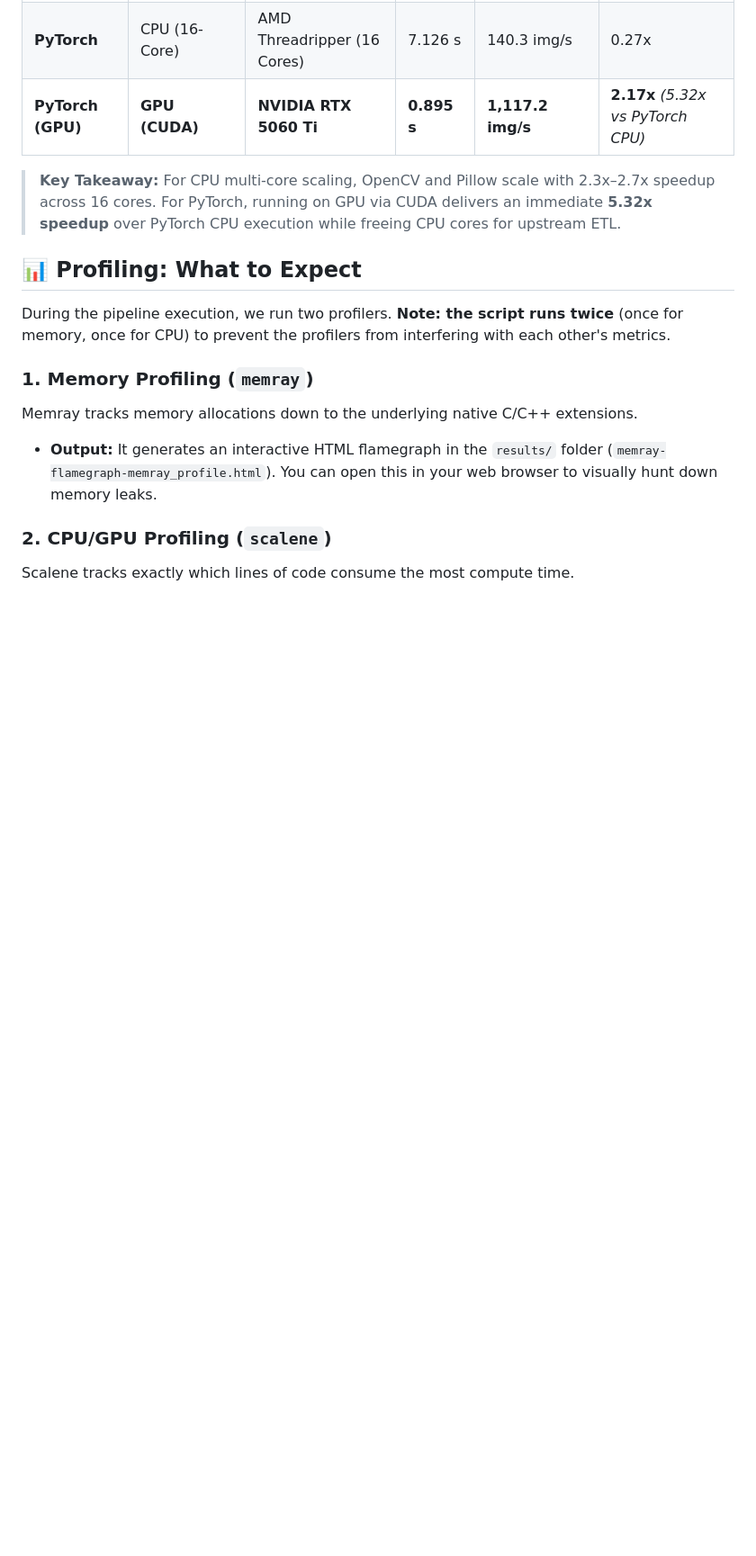
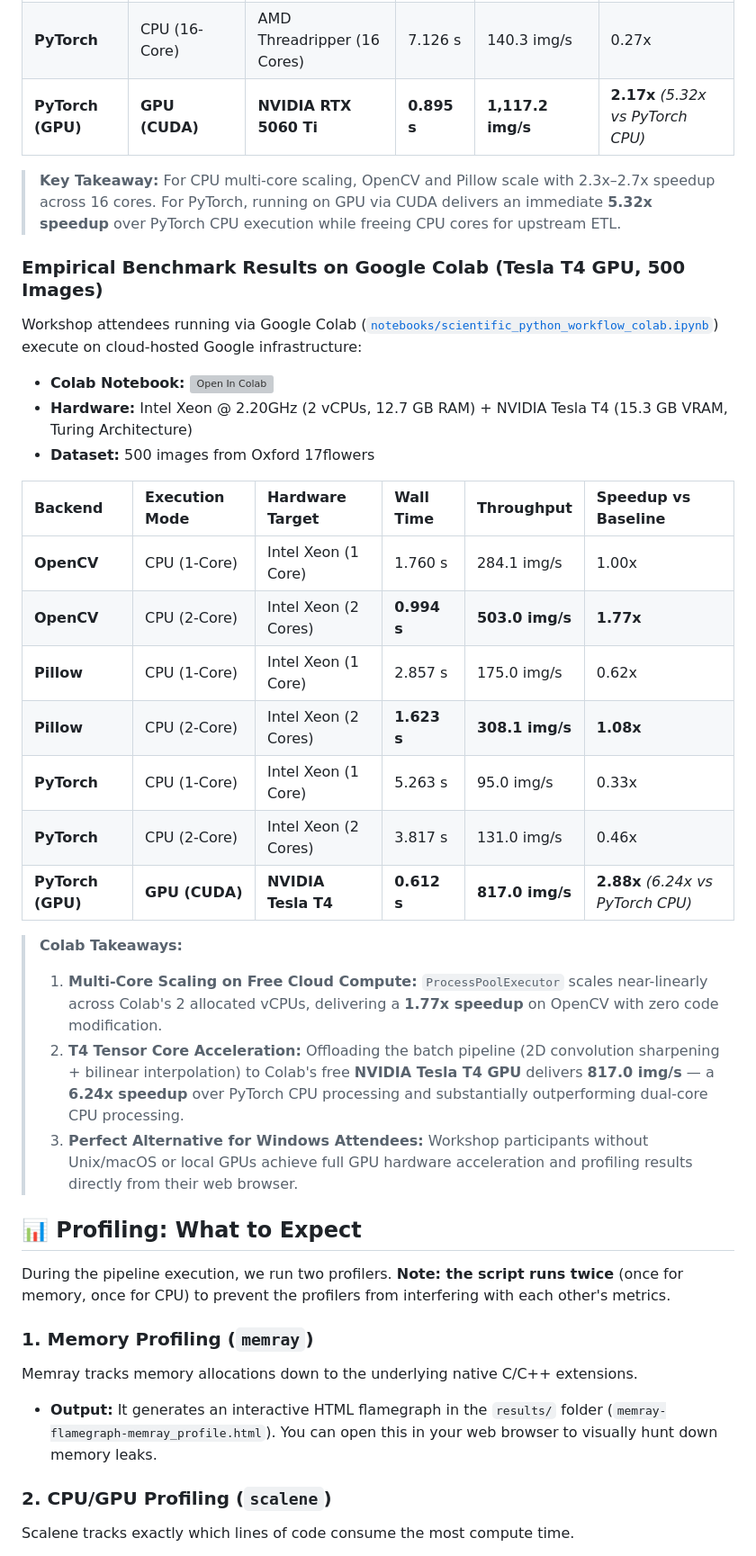
Before and after one commit to erolrecep/scientific_python_workflow_hpc, a Markdown page: README.md, the part around one of its changes. Shown at 90% size. GitHub-like rendering; blank space fills up the shorter version; grey boxes are pictures that could not be loaded.

Commit message:
docs: report Google Colab benchmark results and add Windows alternative instructions

```diff
--- a/README.md
+++ b/README.md
@@ -173,6 +180,29 @@ Beyond sequential and multi-core CPU execution, our third paradigm is **hardware
 
 > **Key Takeaway:** For CPU multi-core scaling, OpenCV and Pillow scale with 2.3x–2.7x speedup across 16 cores. For PyTorch, running on GPU via CUDA delivers an immediate **5.32x speedup** over PyTorch CPU execution while freeing CPU cores for upstream ETL.
 
+### Empirical Benchmark Results on Google Colab (Tesla T4 GPU, 500 Images)
+
+Workshop attendees running via Google Colab ([`notebooks/scientific_python_workflow_colab.ipynb`](file:///Users/erolrecep/Developer/codebase/apps/scientific_python_workflow_hpc/notebooks/scientific_python_workflow_colab.ipynb)) execute on cloud-hosted Google infrastructure:
+
+* **Colab Notebook:** [![Open In Colab](https://colab.research.google.com/assets/colab-badge.svg)](https://colab.research.google.com/github/erolrecep/scientific_python_workflow_hpc/blob/main/notebooks/scientific_python_workflow_colab.ipynb)
+* **Hardware:** Intel Xeon @ 2.20GHz (2 vCPUs, 12.7 GB RAM) + NVIDIA Tesla T4 (15.3 GB VRAM, Turing Architecture)
+* **Dataset:** 500 images from Oxford 17flowers
+
+| Backend | Execution Mode | Hardware Target | Wall Time | Throughput | Speedup vs Baseline |
+| :--- | :--- | :--- | :--- | :--- | :--- |
+| **OpenCV** | CPU (1-Core) | Intel Xeon (1 Core) | 1.760 s | 284.1 img/s | 1.00x |
+| **OpenCV** | CPU (2-Core) | Intel Xeon (2 Cores) | **0.994 s** | **503.0 img/s** | **1.77x** |
+| **Pillow** | CPU (1-Core) | Intel Xeon (1 Core) | 2.857 s | 175.0 img/s | 0.62x |
+| **Pillow** | CPU (2-Core) | Intel Xeon (2 Cores) | **1.623 s** | **308.1 img/s** | **1.08x** |
+| **PyTorch** | CPU (1-Core) | Intel Xeon (1 Core) | 5.263 s | 95.0 img/s | 0.33x |
+| **PyTorch** | CPU (2-Core) | Intel Xeon (2 Cores) | 3.817 s | 131.0 img/s | 0.46x |
+| **PyTorch (GPU)** | **GPU (CUDA)** | **NVIDIA Tesla T4** | **0.612 s** | **817.0 img/s** | **2.88x** *(6.24x vs PyTorch CPU)* |
+
+> **Colab Takeaways:**
+> 1. **Multi-Core Scaling on Free Cloud Compute:** `ProcessPoolExecutor` scales near-linearly across Colab's 2 allocated vCPUs, delivering a **1.77x speedup** on OpenCV with zero code modification.
+> 2. **T4 Tensor Core Acceleration:** Offloading the batch pipeline (2D convolution sharpening + bilinear interpolation) to Colab's free **NVIDIA Tesla T4 GPU** delivers **817.0 img/s** — a **6.24x speedup** over PyTorch CPU processing and substantially outperforming dual-core CPU processing.
+> 3. **Perfect Alternative for Windows Attendees:** Workshop participants without Unix/macOS or local GPUs achieve full GPU hardware acceleration and profiling results directly from their web browser.
+
 ## 📊 Profiling: What to Expect
 
 During the pipeline execution, we run two profilers. **Note: the script runs twice** (once for memory, once for CPU) to prevent the profilers from interfering with each other's metrics.
```
Also changed, not shown: other parts of README.md (+12 -5 lines).
